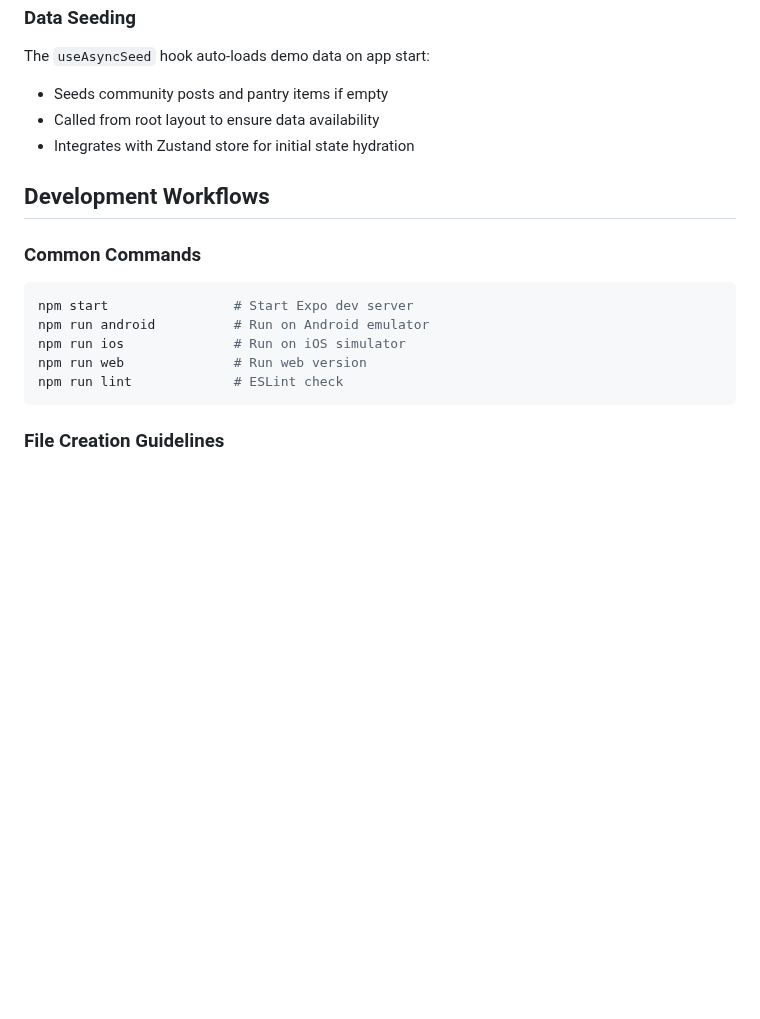
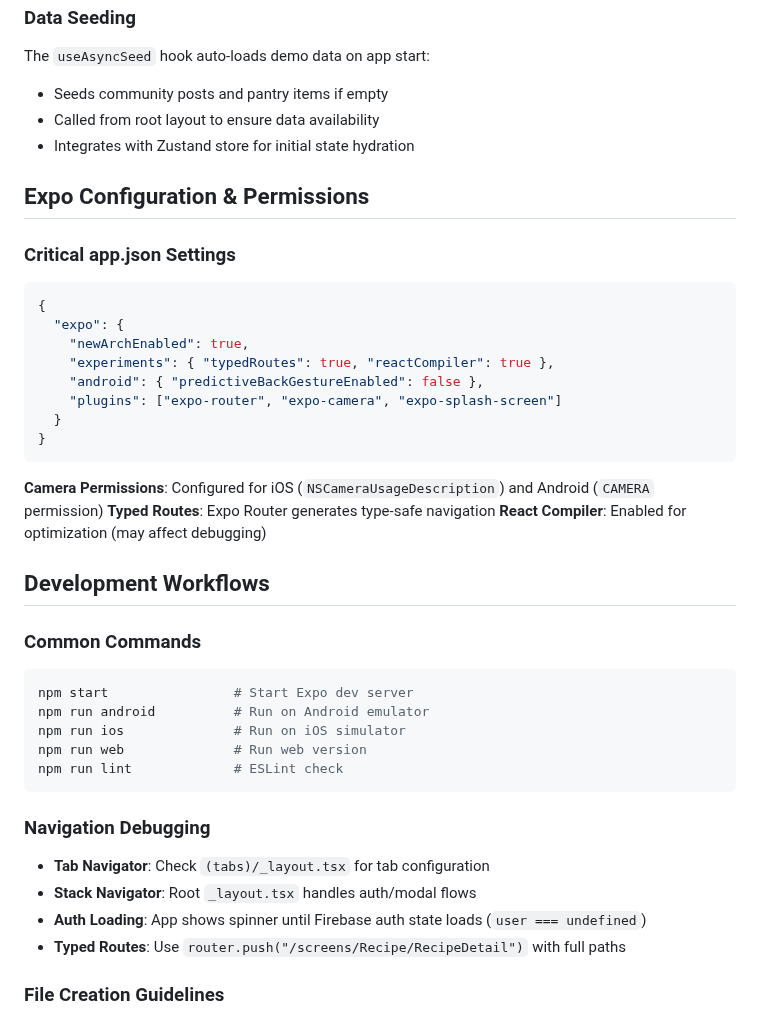
Before and after one commit to sanirurajapaksha/crumbs-app, a Markdown page: .github/copilot-instructions.md, the part around one of its changes. Drawn GitHub-style; blank space fills up the shorter version.

````diff
--- a/.github/copilot-instructions.md
+++ b/.github/copilot-instructions.md
@@ -112,6 +138,24 @@ The `useAsyncSeed` hook auto-loads demo data on app start:
 - Called from root layout to ensure data availability
 - Integrates with Zustand store for initial state hydration
 
+## Expo Configuration & Permissions
+
+### Critical app.json Settings
+```json
+{
+  "expo": {
+    "newArchEnabled": true,
+    "experiments": { "typedRoutes": true, "reactCompiler": true },
+    "android": { "predictiveBackGestureEnabled": false },
+    "plugins": ["expo-router", "expo-camera", "expo-splash-screen"]
+  }
+}
+```
+
+**Camera Permissions**: Configured for iOS (`NSCameraUsageDescription`) and Android (`CAMERA` permission)
+**Typed Routes**: Expo Router generates type-safe navigation
+**React Compiler**: Enabled for optimization (may affect debugging)
+
 ## Development Workflows
 
 ### Common Commands
@@ -122,6 +166,12 @@ npm run ios              # Run on iOS simulator
 npm run web              # Run web version
 npm run lint             # ESLint check
 ```
+
+### Navigation Debugging
+- **Tab Navigator**: Check `(tabs)/_layout.tsx` for tab configuration
+- **Stack Navigator**: Root `_layout.tsx` handles auth/modal flows
+- **Auth Loading**: App shows spinner until Firebase auth state loads (`user === undefined`)
+- **Typed Routes**: Use `router.push("/screens/Recipe/RecipeDetail")` with full paths
 
 ### File Creation Guidelines
 - **New screens**: Add to `app/screens/[Domain]/`
````
Also changed, not shown: other parts of .github/copilot-instructions.md (+27 -1 lines).
